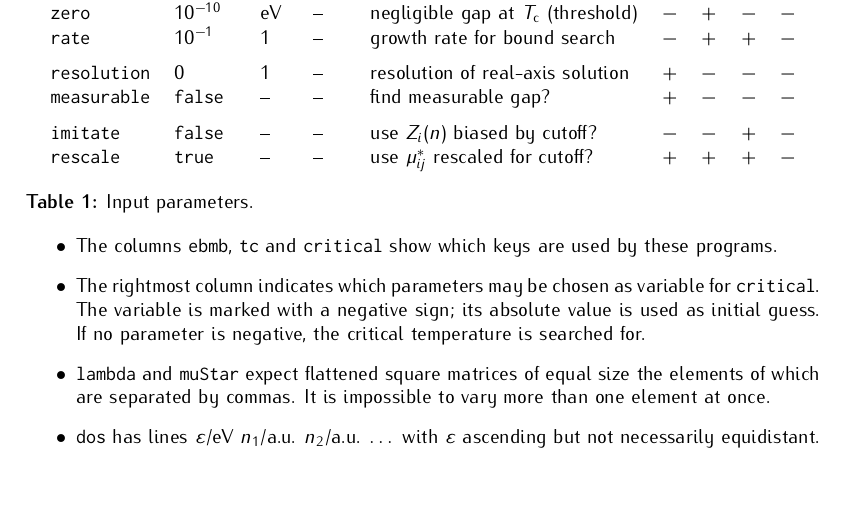
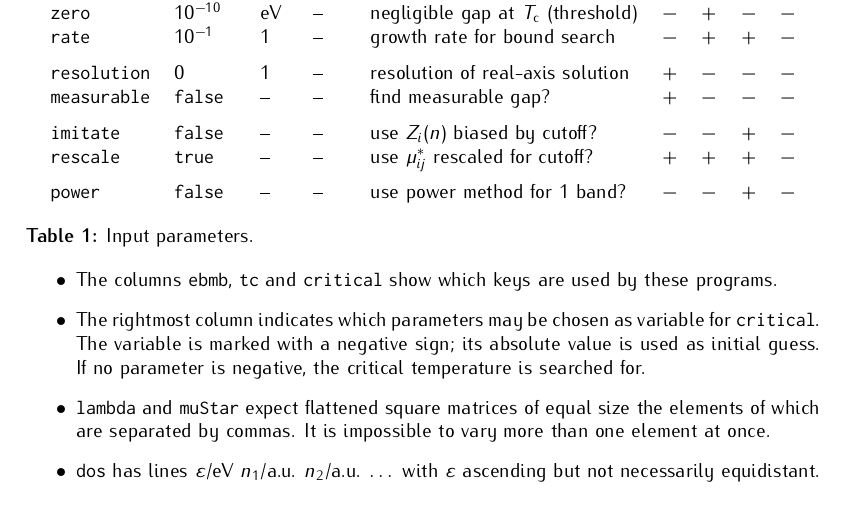
Before and after one commit to janberges/ebmb, a LaTeX document (manual/ebmb.tex): part of page 3 of 4, cut so that both start at the same text. Compiled offline with pdfLaTeX.

```diff
--- a/manual/ebmb.tex
+++ b/manual/ebmb.tex
@@ -303,7 +303,8 @@
          \tt resolution & 0           & 1                & --                  & resolution of real-axis solution         & $+$ & $-$ & $-$ & $-$ \\
          \tt measurable & \tt false   & --               & --                  & find measurable gap?                     & $+$ & $-$ & $-$ & $-$ \\[\gap]
          \tt imitate    & \tt false   & --               & --                  & use $Z_i(n)$ biased by cutoff?           & $-$ & $-$ & $+$ & $-$ \\
-         \tt rescale    & \tt true    & --               & --                  & use $\mu^*_{i j}$ rescaled for cutoff?   & $+$ & $+$ & $+$ & $-$
+         \tt rescale    & \tt true    & --               & --                  & use $\mu^*_{i j}$ rescaled for cutoff?   & $+$ & $+$ & $+$ & $-$ \\[\gap]
+         \tt power      & \tt false   & --               & --                  & use power method for 1 band?             & $-$ & $-$ & $+$ & $-$
       \end{tabular}
       \captionsetup{singlelinecheck=off}
       \caption[Input parameters]{
```
Also changed, not shown: makefile, 4 other files.
